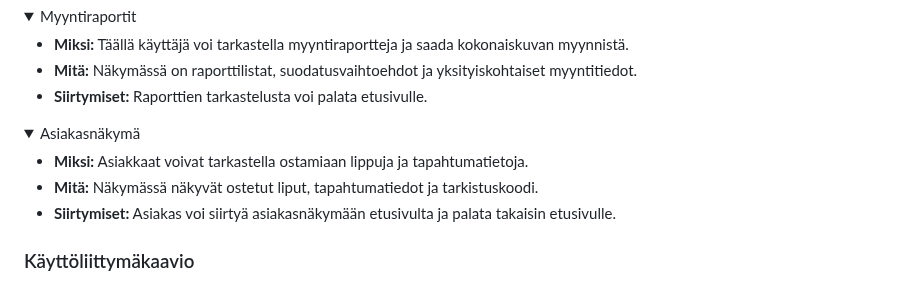
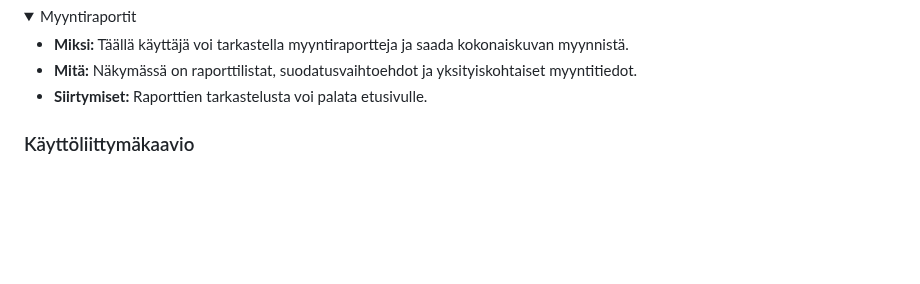
Before and after one commit to Elite1nnovators/TicketGuru-Sovellus, a Markdown page: README.md, the part around the change. GitHub-like rendering; folded sections open; blank space fills up the shorter version.

Commit message:
poistettu asiakasnäkymän tiedot dokumentaatiosta

```diff
--- a/README.md
+++ b/README.md
@@ -237,14 +237,6 @@ Järjestelmän määrittelyssä tarkastellaan TicketGuru-sovellusta käyttäjän
 - **Siirtymiset:** Raporttien tarkastelusta voi palata etusivulle.
 </details>
 
-<details>
-<summary> Asiakasnäkymä </summary>
-</br>
-
-- **Miksi:** Asiakkaat voivat tarkastella ostamiaan lippuja ja tapahtumatietoja.
-- **Mitä:** Näkymässä näkyvät ostetut liput, tapahtumatiedot ja tarkistuskoodi.
-- **Siirtymiset:** Asiakas voi siirtyä asiakasnäkymään etusivulta ja palata takaisin etusivulle.
-</details>
 
 
 ### Käyttöliittymäkaavio
```
